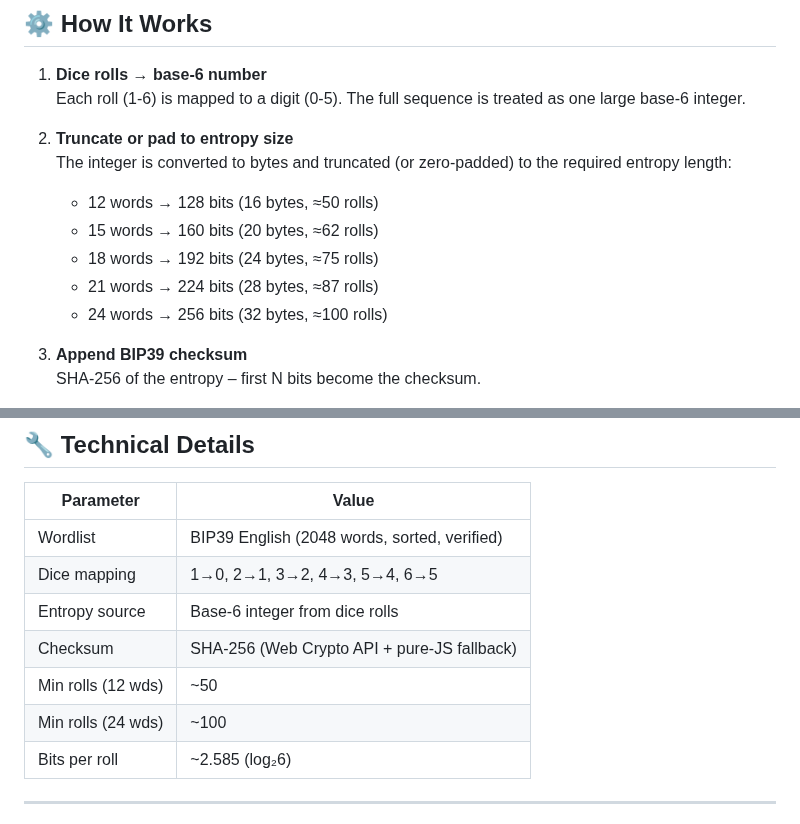
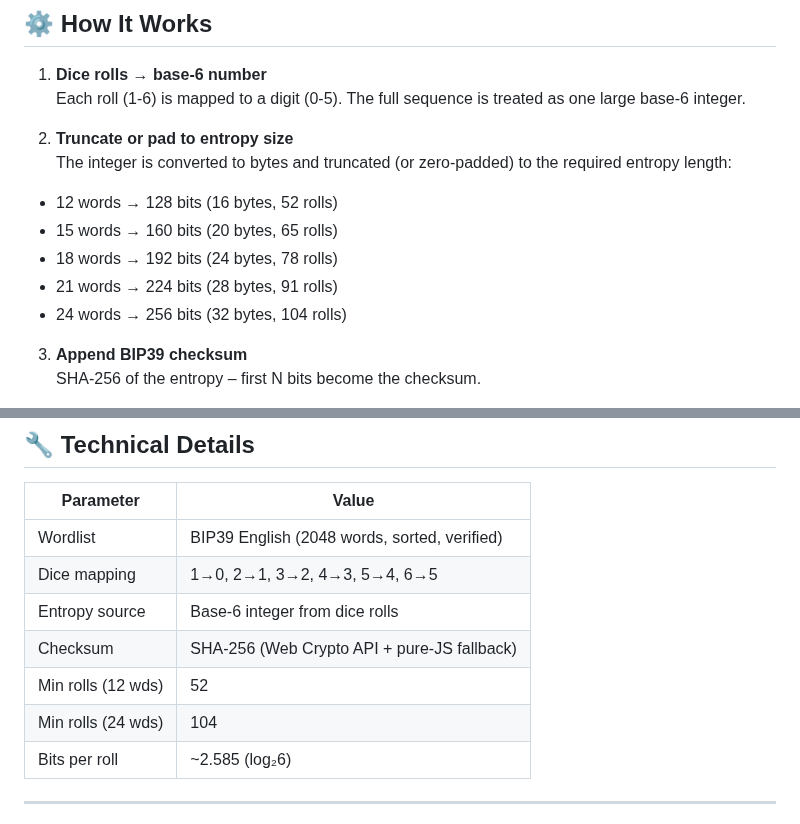
Before and after one commit to IanMcLo/bip-39-dice, a Markdown page: README.md, 2 parts joined by grey strips. Drawn GitHub-style.

```diff
--- a/README.md
+++ b/README.md
@@ -61,11 +61,13 @@ A single, self‑contained HTML file that converts dice rolls into BIP39 mnemoni
 
 2. **Truncate or pad to entropy size**
    The integer is converted to bytes and truncated (or zero‑padded) to the required entropy length:
-   - 12 words → 128 bits (16 bytes, ≈50 rolls)
-   - 15 words → 160 bits (20 bytes, ≈62 rolls)
-   - 18 words → 192 bits (24 bytes, ≈75 rolls)
-   - 21 words → 224 bits (28 bytes, ≈87 rolls)
-   - 24 words → 256 bits (32 bytes, ≈100 rolls)
+
+- 12 words → 128 bits (16 bytes, 52 rolls)
+- 15 words → 160 bits (20 bytes, 65 rolls)
+- 18 words → 192 bits (24 bytes, 78 rolls)
+- 21 words → 224 bits (28 bytes, 91 rolls)
+- 24 words → 256 bits (32 bytes, 104 rolls)
+
 
 3. **Append BIP39 checksum**
    SHA‑256 of the entropy – first N bits become the checksum.
@@ -83,8 +85,8 @@ A single, self‑contained HTML file that converts dice rolls into BIP39 mnemoni
 | Dice mapping       | 1→0, 2→1, 3→2, 4→3, 5→4, 6→5                               |
 | Entropy source     | Base‑6 integer from dice rolls                              |
 | Checksum           | SHA‑256 (Web Crypto API + pure‑JS fallback)                 |
-| Min rolls (12 wds) | ~50                                                         |
-| Min rolls (24 wds) | ~100                                                        |
+| Min rolls (12 wds) | 52                                                        |
+| Min rolls (24 wds) | 104                                                        |
 | Bits per roll      | ~2.585 (log₂6)                                              |
 
 ---
```
